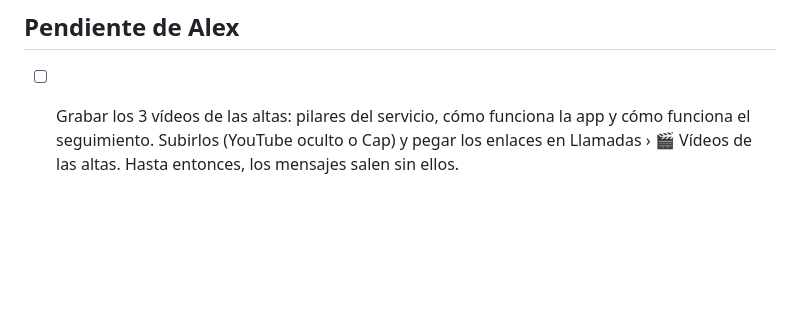
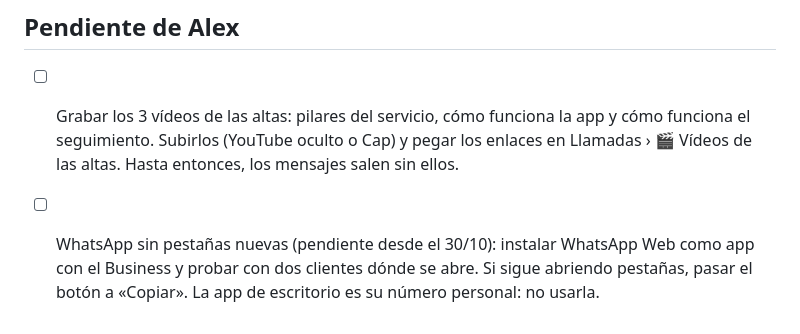
Before and after one commit to madebyalex7/alexaranda-app, a Markdown page: docs/PLAN.md, the part around the change. Drawn GitHub-style; blank space fills up the shorter version.

Commit message:
PLAN: WhatsApp sin pestañas queda pendiente de probar
Co-Authored-By: Claude Opus 5.5 <noreply@anthropic.com>

```diff
--- a/docs/PLAN.md
+++ b/docs/PLAN.md
@@ -86,3 +86,4 @@ Se construye todo en la **beta** (worker `alexaranda-entrena-beta` + Apps Script
 
 ## Pendiente de Alex
 - [ ] Grabar los 3 vídeos de las altas: pilares del servicio, cómo funciona la app y cómo funciona el seguimiento. Subirlos (YouTube oculto o Cap) y pegar los enlaces en Llamadas › 🎬 Vídeos de las altas. Hasta entonces, los mensajes salen sin ellos.
+- [ ] WhatsApp sin pestañas nuevas (pendiente desde el 30/10): instalar WhatsApp Web como app con el Business y probar con dos clientes dónde se abre. Si sigue abriendo pestañas, pasar el botón a «Copiar». La app de escritorio es su número personal: no usarla.
```
